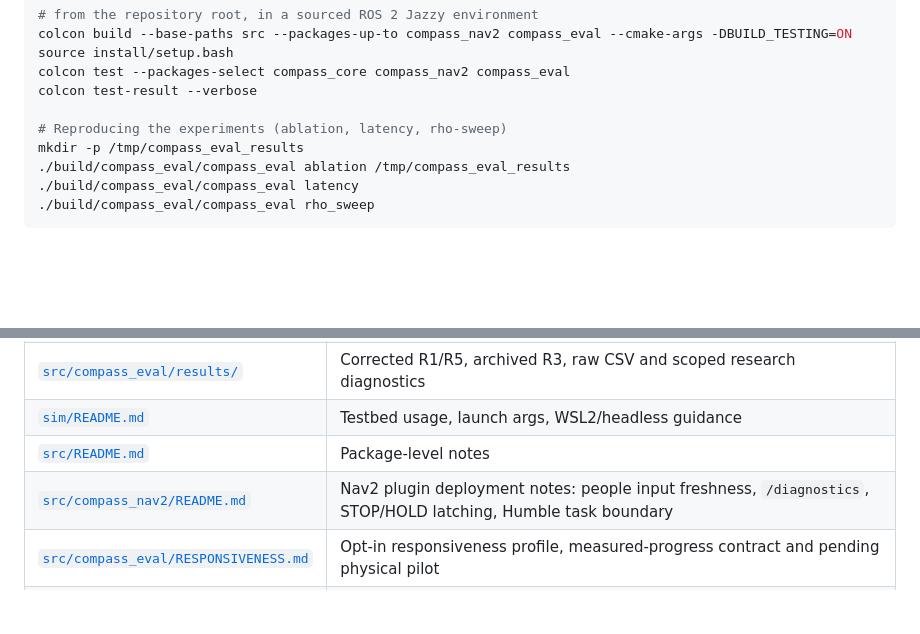
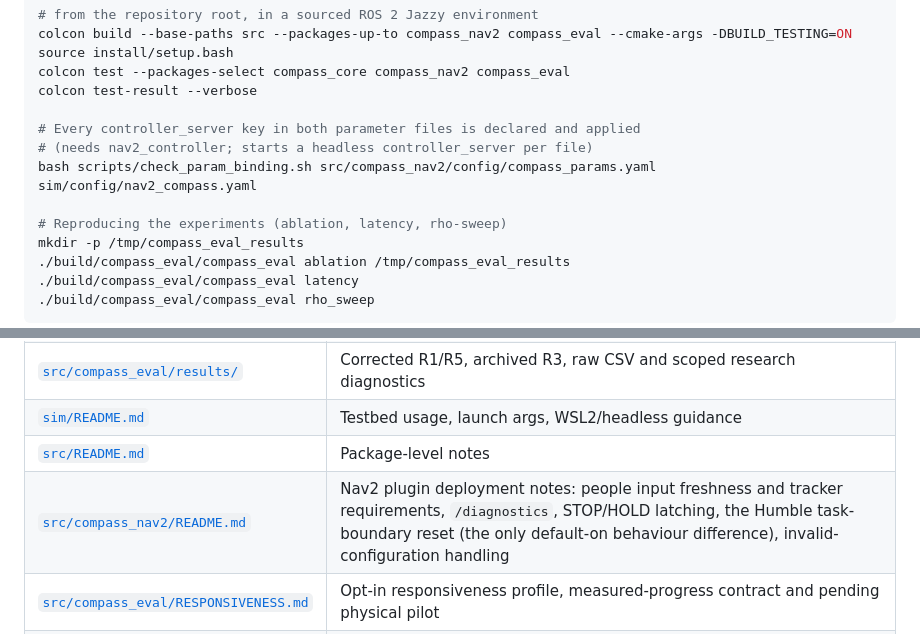
Before and after one commit to kjungmo/compass, a Markdown page: README.md, 2 parts joined by grey strips. Drawn GitHub-style; blank space fills up the shorter version.

```diff
--- a/README.md
+++ b/README.md
@@ -142,6 +142,10 @@ source install/setup.bash
 colcon test --packages-select compass_core compass_nav2 compass_eval
 colcon test-result --verbose
 
+# Every controller_server key in both parameter files is declared and applied
+# (needs nav2_controller; starts a headless controller_server per file)
+bash scripts/check_param_binding.sh src/compass_nav2/config/compass_params.yaml sim/config/nav2_compass.yaml
+
 # Reproducing the experiments (ablation, latency, rho-sweep)
 mkdir -p /tmp/compass_eval_results
 ./build/compass_eval/compass_eval ablation /tmp/compass_eval_results
@@ -228,7 +232,7 @@ before relying on it; quantitative physical metrics are future work, per §5.6.
 | [`src/compass_eval/results/`](src/compass_eval/results/) | Corrected R1/R5, archived R3, raw CSV and scoped research diagnostics |
 | [`sim/README.md`](sim/README.md) | Testbed usage, launch args, WSL2/headless guidance |
 | [`src/README.md`](src/README.md) | Package-level notes |
-| [`src/compass_nav2/README.md`](src/compass_nav2/README.md) | Nav2 plugin deployment notes: people input freshness, `/diagnostics`, STOP/HOLD latching, Humble task boundary |
+| [`src/compass_nav2/README.md`](src/compass_nav2/README.md) | Nav2 plugin deployment notes: people input freshness and tracker requirements, `/diagnostics`, STOP/HOLD latching, the Humble task-boundary reset (the only default-on behaviour difference), invalid-configuration handling |
 | [`src/compass_eval/RESPONSIVENESS.md`](src/compass_eval/RESPONSIVENESS.md) | Opt-in responsiveness profile, measured-progress contract and pending physical pilot |
 | [`docs/CANDIDATE_TRAJECTORIES.md`](docs/CANDIDATE_TRAJECTORIES.md) | Opt-in candidate rollout, environment and command contract; limitations |
 
```
Also changed, not shown: src/compass_nav2/README.md (+82 -28 lines).
